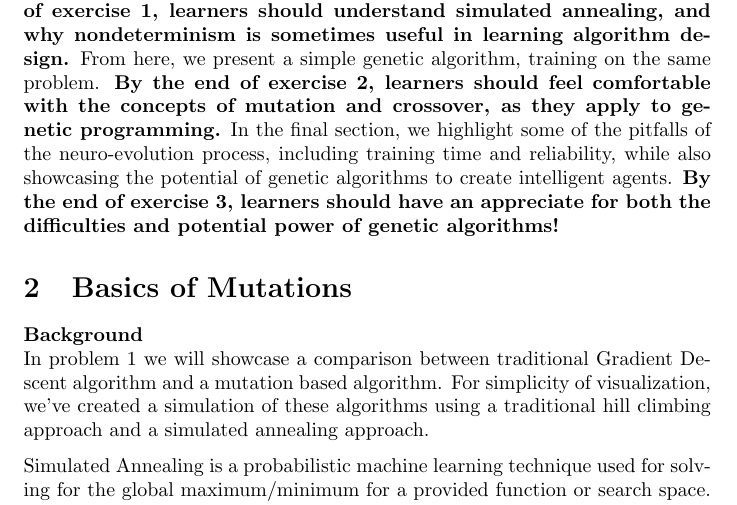
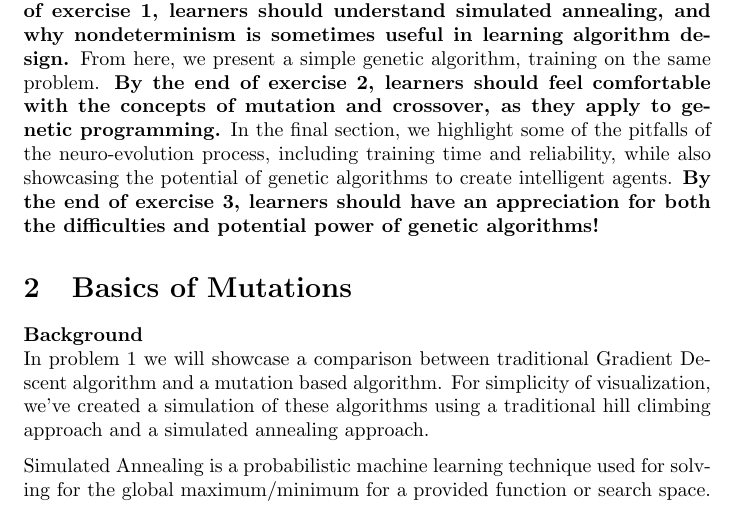
Before and after one commit to balisujohn/NeuroEvolutionIntroduction, a LaTeX document (NeuroEvolutionIntro.tex): part of page 1 of 5, cut so that both start at the same text. Compiled offline with pdfLaTeX.

Commit message:
Typo
Fixed it

```diff
--- a/NeuroEvolutionIntro.tex
+++ b/NeuroEvolutionIntro.tex
@@ -20,7 +20,7 @@
 \section{Abstract}
 note: learning objectives in bold\\
 \\
-In this activity, we will build up to neuro-evolution by looking at the essential components, culminating in a activity showcasing the ability of neuro-evolution to create intelligent agents. The first objective is to learn about the potential value of nondeterminism through mutation. This forms the basis for genetic algorithms which in turn form the basis for neuro-evolution. For our first activity, we illustrate the differences between simple gradient descent and simulated annealing to provide a motivation for the use of nondeterminism. \textbf{By the end of exercise 1, learners should understand simulated annealing, and why nondeterminism is sometimes useful in learning algorithm design.} From here, we present a simple genetic algorithm, training on the same problem. \textbf{By the end of exercise 2, learners should feel comfortable with the concepts of mutation and crossover, as they apply to genetic programming.} In the final section, we highlight some of the pitfalls of the neuro-evolution process, including training time and reliability, while also showcasing the potential of genetic algorithms to create intelligent agents. \textbf{By the end of exercise 3, learners should have an appreciate for both the difficulties and potential power of genetic algorithms!}
+In this activity, we will build up to neuro-evolution by looking at the essential components, culminating in a activity showcasing the ability of neuro-evolution to create intelligent agents. The first objective is to learn about the potential value of nondeterminism through mutation. This forms the basis for genetic algorithms which in turn form the basis for neuro-evolution. For our first activity, we illustrate the differences between simple gradient descent and simulated annealing to provide a motivation for the use of nondeterminism. \textbf{By the end of exercise 1, learners should understand simulated annealing, and why nondeterminism is sometimes useful in learning algorithm design.} From here, we present a simple genetic algorithm, training on the same problem. \textbf{By the end of exercise 2, learners should feel comfortable with the concepts of mutation and crossover, as they apply to genetic programming.} In the final section, we highlight some of the pitfalls of the neuro-evolution process, including training time and reliability, while also showcasing the potential of genetic algorithms to create intelligent agents. \textbf{By the end of exercise 3, learners should have an appreciation for both the difficulties and potential power of genetic algorithms!}
 
 
 
```
